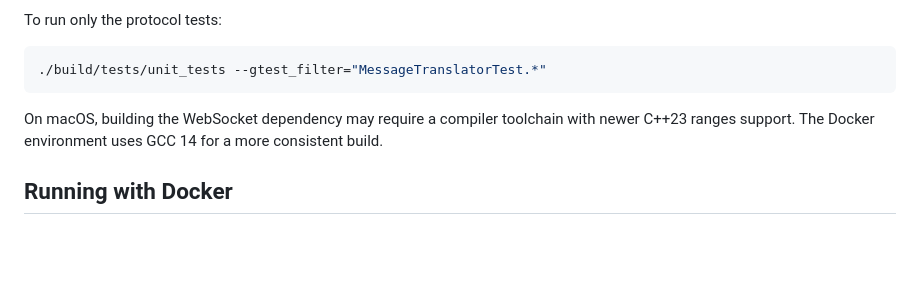
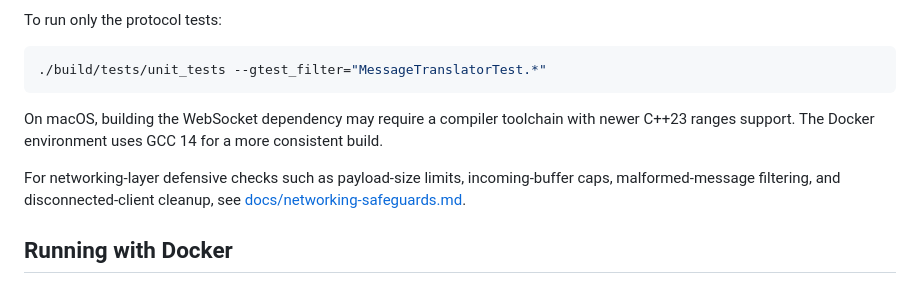
Before and after one commit to JayLeung362573/Distributed-Social-Gaming-Engine, a Markdown page: README.md, the part around the change. GitHub-like rendering; blank space fills up the shorter version.

Commit message:
Document defensive networking safeguards

```diff
--- a/README.md
+++ b/README.md
@@ -76,6 +76,8 @@ To run only the protocol tests:
 
 On macOS, building the WebSocket dependency may require a compiler toolchain with newer C++23 ranges support. The Docker environment uses GCC 14 for a more consistent build.
 
+For networking-layer defensive checks such as payload-size limits, incoming-buffer caps, malformed-message filtering, and disconnected-client cleanup, see [docs/networking-safeguards.md](docs/networking-safeguards.md).
+
 ## Running with Docker
 
 This project uses C++23, Boost.Asio, and WebSocket networking. Docker is recommended for a reproducible local build environment.
```
Also changed, not shown: docs/networking-safeguards.md (added, +42 -0 lines).
